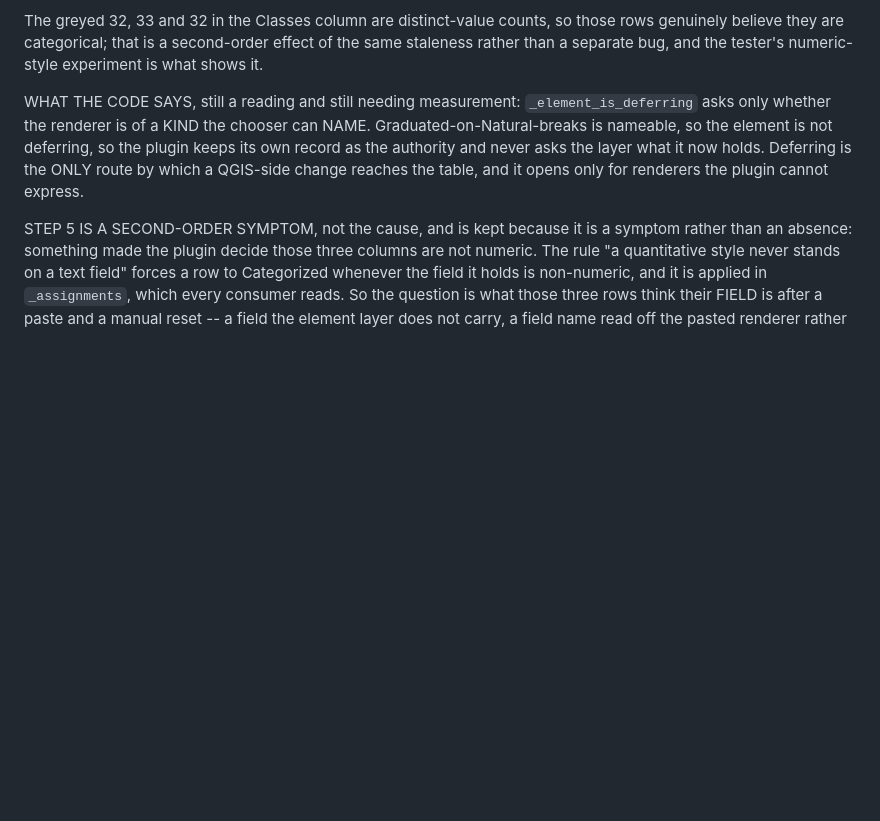
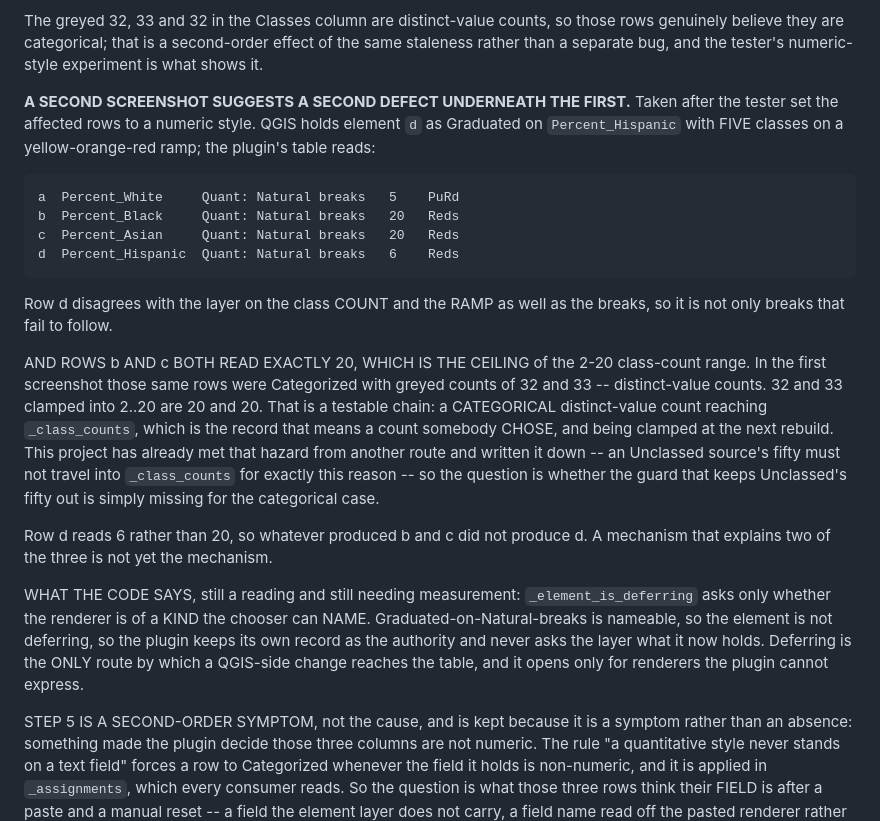
Before and after one commit to FoldingSpace/weavingspaceQGIS, a Markdown page: ROADMAP.md, the part around the change. Drawn GitHub-style; blank space fills up the shorter version.

Commit message:
A second screenshot, and a count that clamps to the ceiling
With the affected rows set numeric, QGIS holds element d as five
classes on a yellow-orange-red ramp while the plugin reads six
classes and Reds -- so the count and the ramp fail to follow the
layer too, not only the breaks.

And rows b and c both read exactly 20, the ceiling of the 2-20 range,
where the previous screenshot had them Categorized with greyed counts
of 32 and 33. Clamped into 2..20 those are 20 and 20, which points at
a categorical distinct-value count reaching _class_counts -- the
record that means a count somebody CHOSE -- and being clamped at the
next rebuild. The same hazard is already written down from the
Unclassed route, so the question is whether that guard is missing for
the categorical case.

Row d reads 6 rather than 20, so the mechanism explains two of three
and is therefore not yet the mechanism. Recorded as such.

Co-Authored-By: Claude Opus 5 <noreply@anthropic.com>

```diff
--- a/ROADMAP.md
+++ b/ROADMAP.md
@@ -207,6 +207,35 @@ The greyed 32, 33 and 32 in the Classes column are distinct-value
 counts, so those rows genuinely believe they are categorical; that is
 a second-order effect of the same staleness rather than a separate
 bug, and the tester's numeric-style experiment is what shows it.
+
+**A SECOND SCREENSHOT SUGGESTS A SECOND DEFECT UNDERNEATH THE FIRST.**
+Taken after the tester set the affected rows to a numeric style. QGIS
+holds element `d` as Graduated on `Percent_Hispanic` with FIVE classes
+on a yellow-orange-red ramp; the plugin's table reads:
+
+    a  Percent_White     Quant: Natural breaks   5    PuRd
+    b  Percent_Black     Quant: Natural breaks   20   Reds
+    c  Percent_Asian     Quant: Natural breaks   20   Reds
+    d  Percent_Hispanic  Quant: Natural breaks   6    Reds
+
+Row d disagrees with the layer on the class COUNT and the RAMP as well
+as the breaks, so it is not only breaks that fail to follow.
+
+AND ROWS b AND c BOTH READ EXACTLY 20, WHICH IS THE CEILING of the
+2-20 class-count range. In the first screenshot those same rows were
+Categorized with greyed counts of 32 and 33 -- distinct-value counts.
+32 and 33 clamped into 2..20 are 20 and 20. That is a testable chain:
+a CATEGORICAL distinct-value count reaching `_class_counts`, which is
+the record that means a count somebody CHOSE, and being clamped at the
+next rebuild. This project has already met that hazard from another
+route and written it down -- an Unclassed source's fifty must not
+travel into `_class_counts` for exactly this reason -- so the question
+is whether the guard that keeps Unclassed's fifty out is simply
+missing for the categorical case.
+
+Row d reads 6 rather than 20, so whatever produced b and c did not
+produce d. A mechanism that explains two of the three is not yet the
+mechanism.
 
 WHAT THE CODE SAYS, still a reading and still needing measurement:
 `_element_is_deferring` asks only whether the renderer is of a KIND
```
